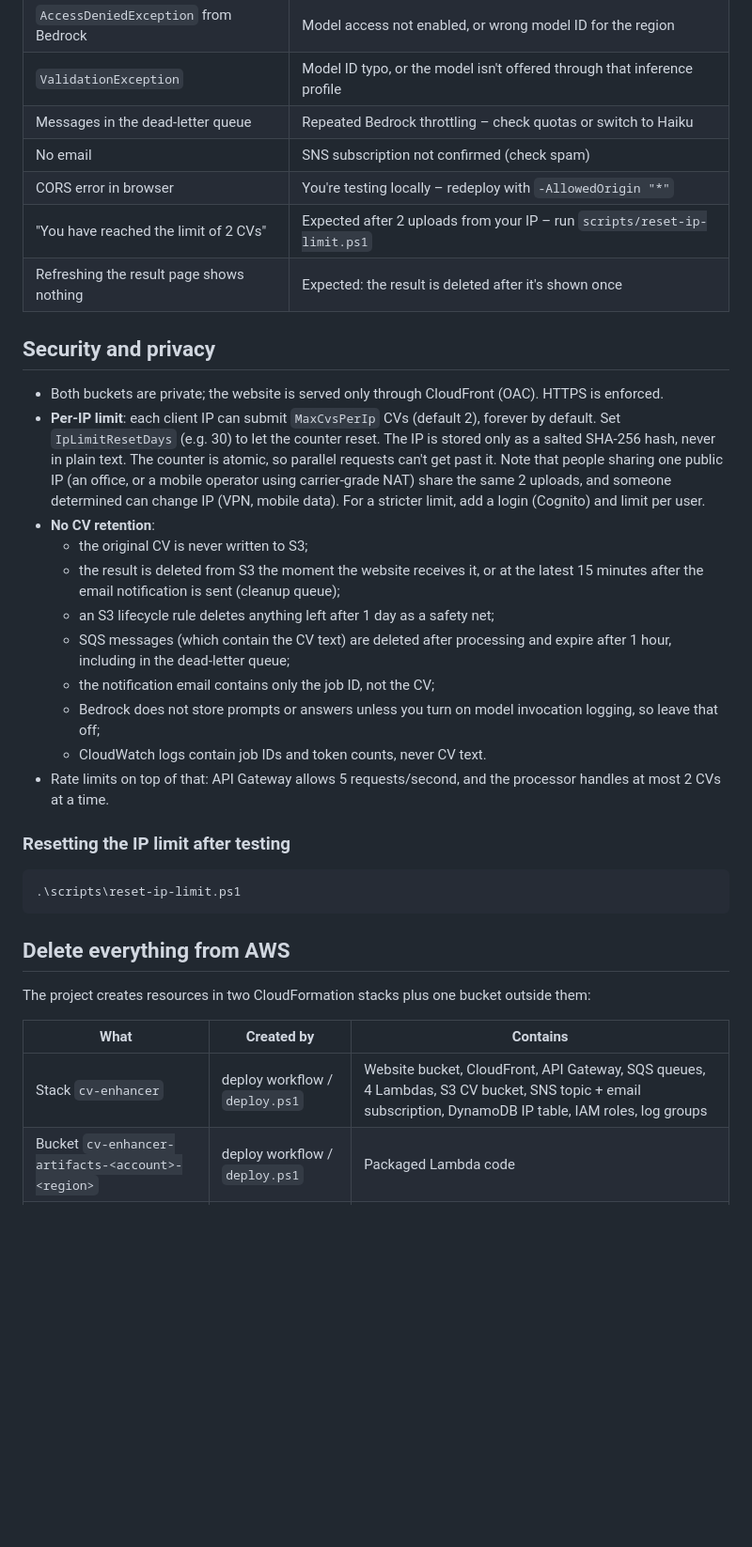
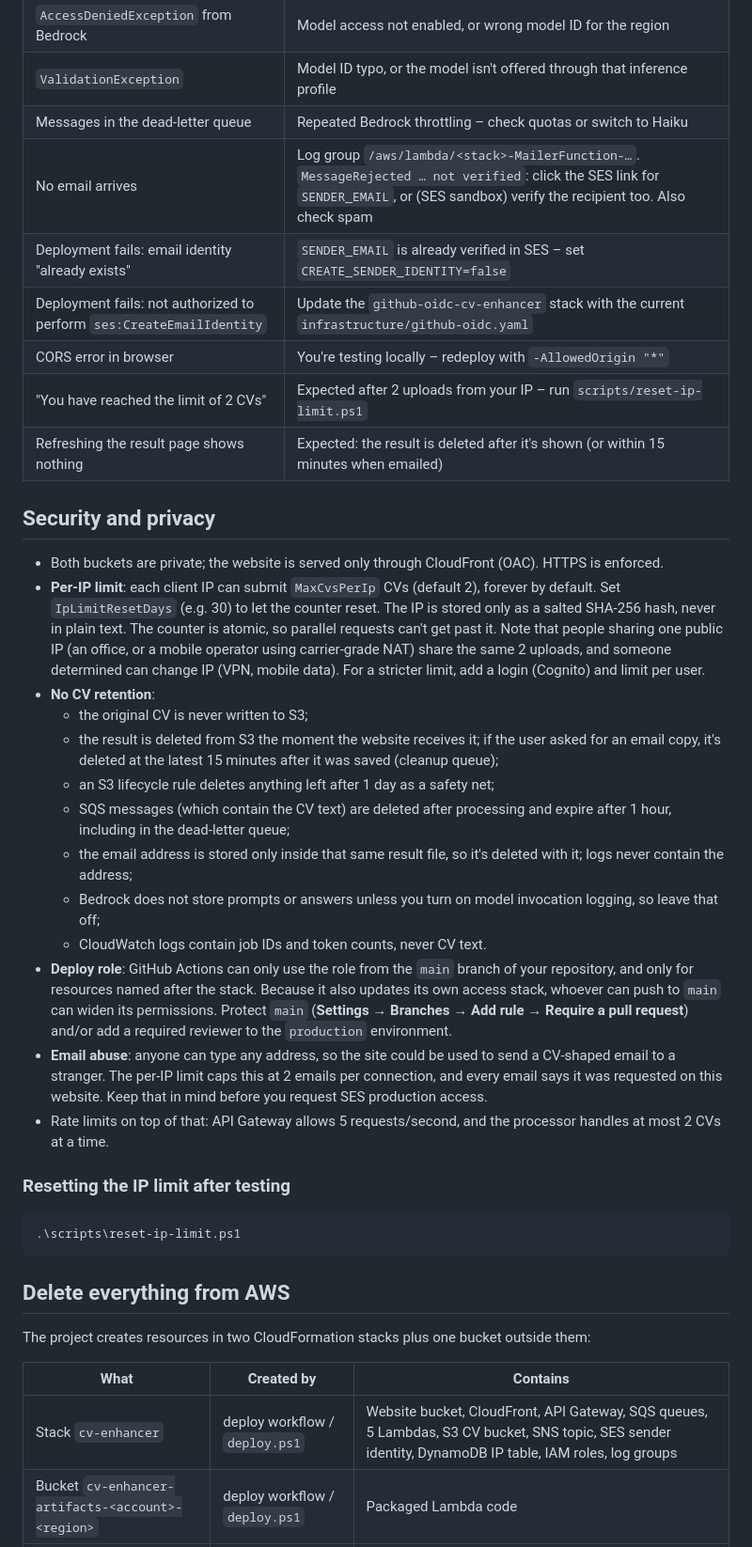
Before and after one commit to andreid369/ai-cv-enhancer, a Markdown page: README.md, the part around one of its changes. Shown at 94% size. Rendered like a GitHub page; blank space fills up the shorter version.

```diff
--- a/README.md
+++ b/README.md
@@ -118,10 +147,12 @@ Invoke-RestMethod "$ApiUrl/cv/$($job.jobId)"   # repeat until status = completed
 | `AccessDeniedException` from Bedrock | Model access not enabled, or wrong model ID for the region |
 | `ValidationException` | Model ID typo, or the model isn't offered through that inference profile |
 | Messages in the dead-letter queue | Repeated Bedrock throttling – check quotas or switch to Haiku |
-| No email | SNS subscription not confirmed (check spam) |
+| No email arrives | Log group `/aws/lambda/<stack>-MailerFunction-…`. `MessageRejected … not verified`: click the SES link for `SENDER_EMAIL`, or (SES sandbox) verify the recipient too. Also check spam |
+| Deployment fails: email identity "already exists" | `SENDER_EMAIL` is already verified in SES – set `CREATE_SENDER_IDENTITY=false` |
+| Deployment fails: not authorized to perform `ses:CreateEmailIdentity` | Update the `github-oidc-cv-enhancer` stack with the current `infrastructure/github-oidc.yaml` |
 | CORS error in browser | You're testing locally – redeploy with `-AllowedOrigin "*"` |
 | "You have reached the limit of 2 CVs" | Expected after 2 uploads from your IP – run `scripts/reset-ip-limit.ps1` |
-| Refreshing the result page shows nothing | Expected: the result is deleted after it's shown once |
+| Refreshing the result page shows nothing | Expected: the result is deleted after it's shown (or within 15 minutes when emailed) |
 
 ## Security and privacy
 
@@ -129,12 +160,14 @@ Invoke-RestMethod "$ApiUrl/cv/$($job.jobId)"   # repeat until status = completed
 - **Per-IP limit**: each client IP can submit `MaxCvsPerIp` CVs (default 2), forever by default. Set `IpLimitResetDays` (e.g. 30) to let the counter reset. The IP is stored only as a salted SHA-256 hash, never in plain text. The counter is atomic, so parallel requests can't get past it. Note that people sharing one public IP (an office, or a mobile operator using carrier-grade NAT) share the same 2 uploads, and someone determined can change IP (VPN, mobile data). For a stricter limit, add a login (Cognito) and limit per user.
 - **No CV retention**:
   - the original CV is never written to S3;
-  - the result is deleted from S3 the moment the website receives it, or at the latest 15 minutes after the email notification is sent (cleanup queue);
+  - the result is deleted from S3 the moment the website receives it; if the user asked for an email copy, it's deleted at the latest 15 minutes after it was saved (cleanup queue);
   - an S3 lifecycle rule deletes anything left after 1 day as a safety net;
   - SQS messages (which contain the CV text) are deleted after processing and expire after 1 hour, including in the dead-letter queue;
-  - the notification email contains only the job ID, not the CV;
+  - the email address is stored only inside that same result file, so it's deleted with it; logs never contain the address;
   - Bedrock does not store prompts or answers unless you turn on model invocation logging, so leave that off;
   - CloudWatch logs contain job IDs and token counts, never CV text.
+- **Deploy role**: GitHub Actions can only use the role from the `main` branch of your repository, and only for resources named after the stack. Because it also updates its own access stack, whoever can push to `main` can widen its permissions. Protect `main` (**Settings → Branches → Add rule → Require a pull request**) and/or add a required reviewer to the `production` environment.
+- **Email abuse**: anyone can type any address, so the site could be used to send a CV-shaped email to a stranger. The per-IP limit caps this at 2 emails per connection, and every email says it was requested on this website. Keep that in mind before you request SES production access.
 - Rate limits on top of that: API Gateway allows 5 requests/second, and the processor handles at most 2 CVs at a time.
 
 ### Resetting the IP limit after testing
@@ -149,7 +182,7 @@ The project creates resources in two CloudFormation stacks plus one bucket outsi
 
 | What | Created by | Contains |
 |---|---|---|
-| Stack `cv-enhancer` | deploy workflow / `deploy.ps1` | Website bucket, CloudFront, API Gateway, SQS queues, 4 Lambdas, S3 CV bucket, SNS topic + email subscription, DynamoDB IP table, IAM roles, log groups |
+| Stack `cv-enhancer` | deploy workflow / `deploy.ps1` | Website bucket, CloudFront, API Gateway, SQS queues, 5 Lambdas, S3 CV bucket, SNS topic, SES sender identity, DynamoDB IP table, IAM roles, log groups |
 | Bucket `cv-enhancer-artifacts-<account>-<region>` | deploy workflow / `deploy.ps1` | Packaged Lambda code |
 | Stack `github-oidc-cv-enhancer` | you, once (setup step 1) | GitHub identity provider + `github-deploy-cv-enhancer` IAM role |
 
```
Also changed, not shown: other parts of README.md (+45 -14 lines), docs/architecture.png, 11 other files.
